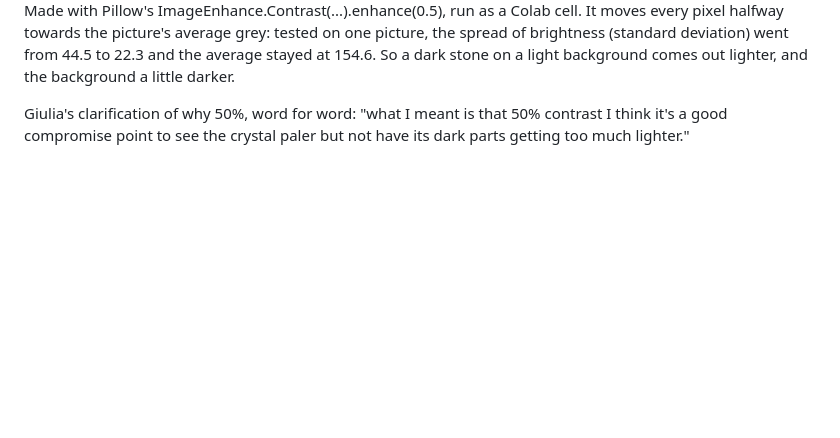
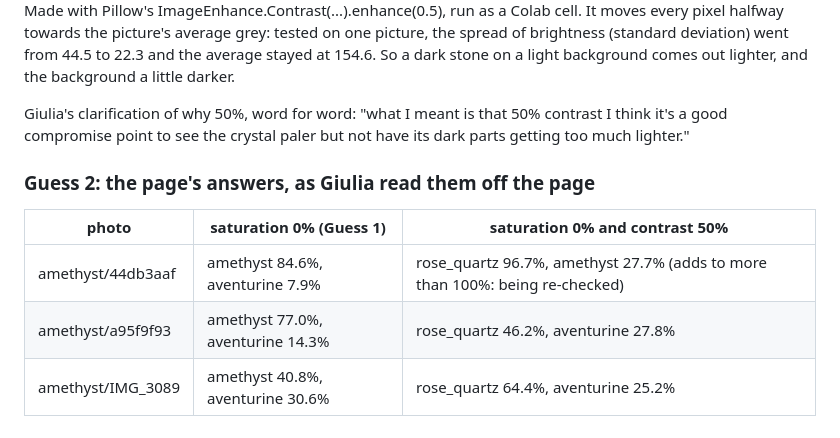
Before and after one commit to giuliag9/MAS1004-assignment1, a Markdown page: report_notes.md, the part around the change. GitHub-like rendering; blank space fills up the shorter version.

Commit message:
notes: Problem 7 guess 2, the page's answers
Co-Authored-By: Claude Opus 5.5 <noreply@anthropic.com>
Claude-Session: https://claude.ai/code/session_01SL4m8snqhvQXPHuCVLHe1e

```diff
--- a/report_notes.md
+++ b/report_notes.md
@@ -803,3 +803,11 @@ out lighter, and the background a little darker.
 Giulia's clarification of why 50%, word for word: "what I meant is that 50%
 contrast I think it's a good compromise point to see the crystal paler but not
 have its dark parts getting too much lighter."
+
+### Guess 2: the page's answers, as Giulia read them off the page
+
+| photo | saturation 0% (Guess 1) | saturation 0% and contrast 50% |
+|---|---|---|
+| amethyst/44db3aaf | amethyst 84.6%, aventurine 7.9% | rose_quartz 96.7%, amethyst 27.7% (adds to more than 100%: being re-checked) |
+| amethyst/a95f9f93 | amethyst 77.0%, aventurine 14.3% | rose_quartz 46.2%, aventurine 27.8% |
+| amethyst/IMG_3089 | amethyst 40.8%, aventurine 30.6% | rose_quartz 64.4%, aventurine 25.2% |
```
